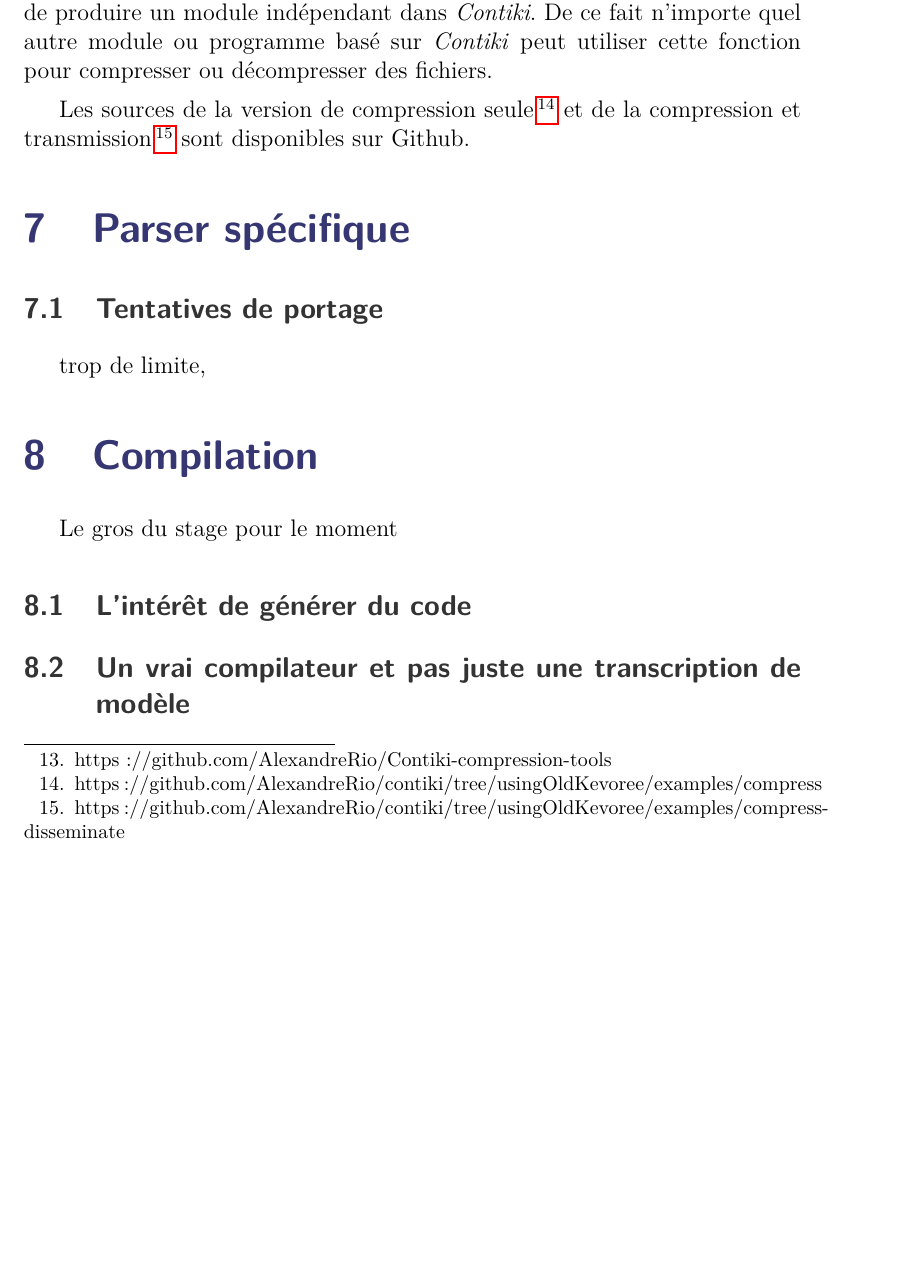
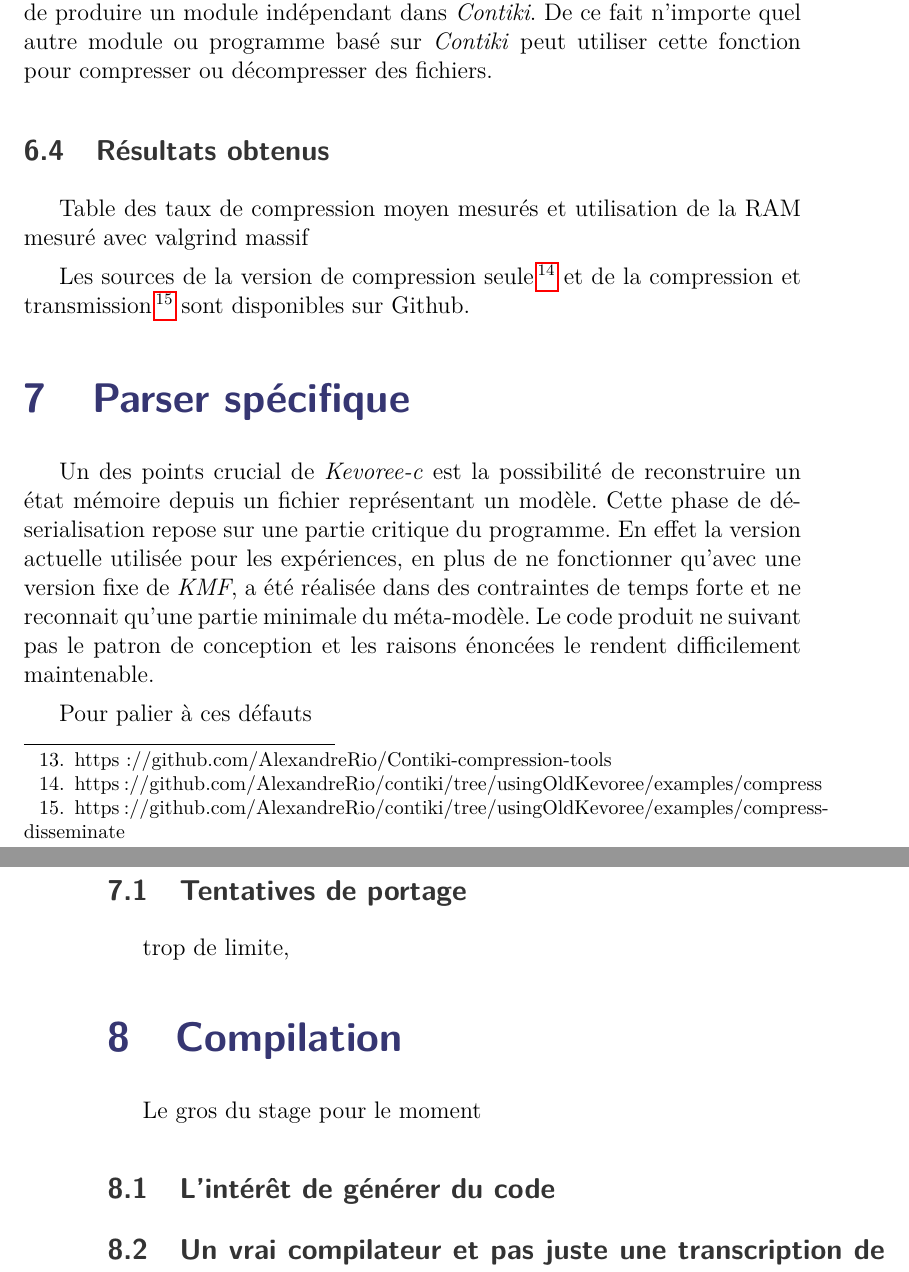
Before and after one commit to AlexandreRio/rapport-de-stage-2015, a LaTeX document (rapport.tex, which reads partie2.tex): part of page 17 of 23 before the commit and two parts of pages 17 and 18 of 23 after it, the two joined at a grey line, cut so that both start at the same text, the shorter picture padded with empty space. Compiled offline with pdfLaTeX.

Commit message:
specific parser

```diff
--- a/partie2.tex
+++ b/partie2.tex
@@ -60,10 +60,18 @@ Les premiers tests sur \emph{Contiki} ont d'abord consisté à simplement compre
 
 Après avoir résolu les différents bugs liés à l'environnement, tel que le système de fichier, le code du programme de compression a déplacer afin de produire un module indépendant dans \emph{Contiki}. De ce fait n'importe quel autre module ou programme basé sur \emph{Contiki} peut utiliser cette fonction pour compresser ou décompresser des fichiers.
 
+\subsection{Résultats obtenus}
+
+Table des taux de compression moyen mesurés et utilisation de la RAM mesuré avec valgrind massif
+
 % vérifier les liens
 Les sources de la version de compression seule \footnote{https://github.com/AlexandreRio/contiki/tree/usingOldKevoree/examples/compress} et de la compression et transmission \footnote{https://github.com/AlexandreRio/contiki/tree/usingOldKevoree/examples/compress-disseminate} sont disponibles sur Github.
 
 \section{Parser spécifique}
+
+Un des points crucial de \emph{Kevoree-c} est la possibilité de reconstruire un état mémoire depuis un fichier représentant un modèle. Cette phase de dé-serialisation repose sur une partie critique du programme. En effet la version actuelle utilisée pour les expériences, en plus de ne fonctionner qu'avec une version fixe de \emph{KMF}, a été réalisée dans des contraintes de temps forte et ne reconnait qu'une partie minimale du méta-modèle. Le code produit ne suivant pas le patron de conception et les raisons énoncées le rendent difficilement maintenable.
+
+Pour palier à ces défauts
 
 \subsection{Tentatives de portage}
 
```
